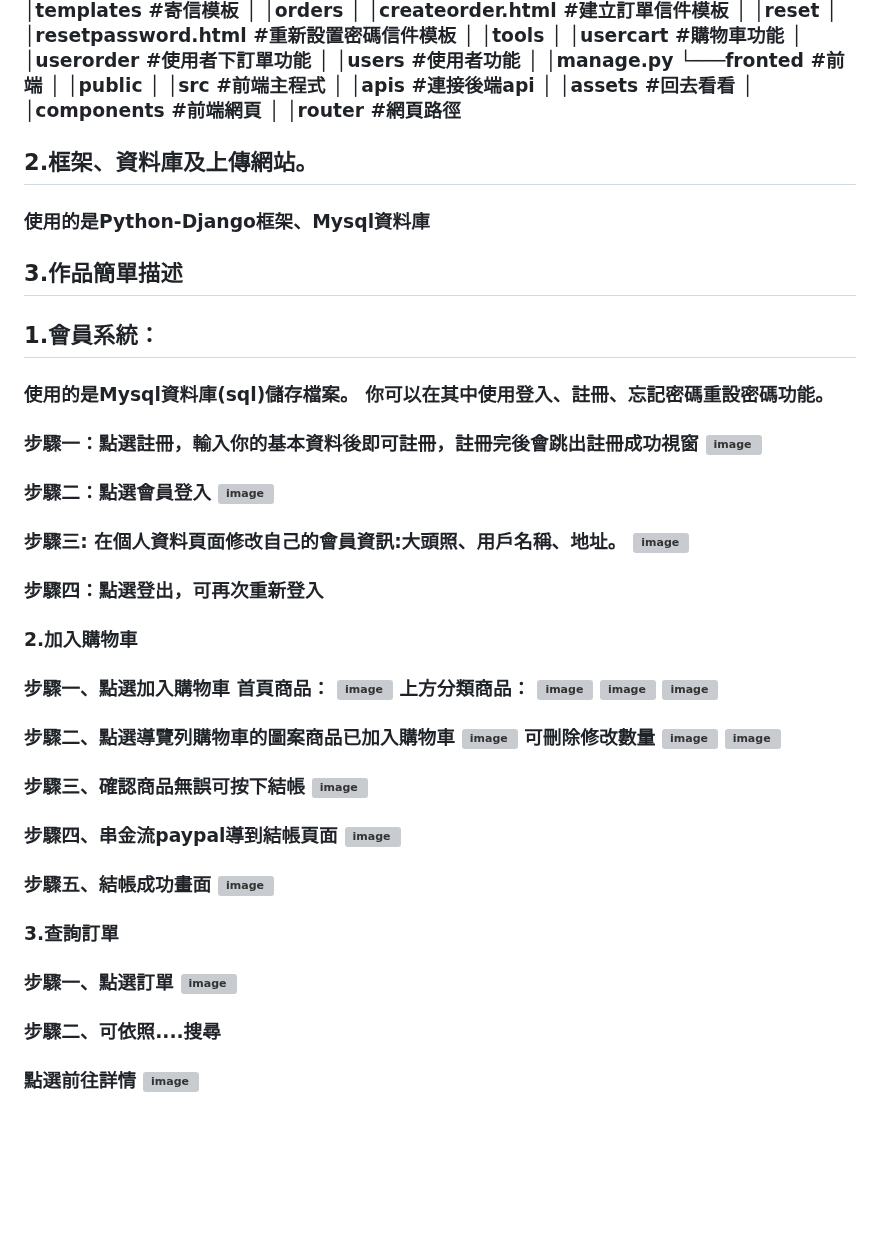
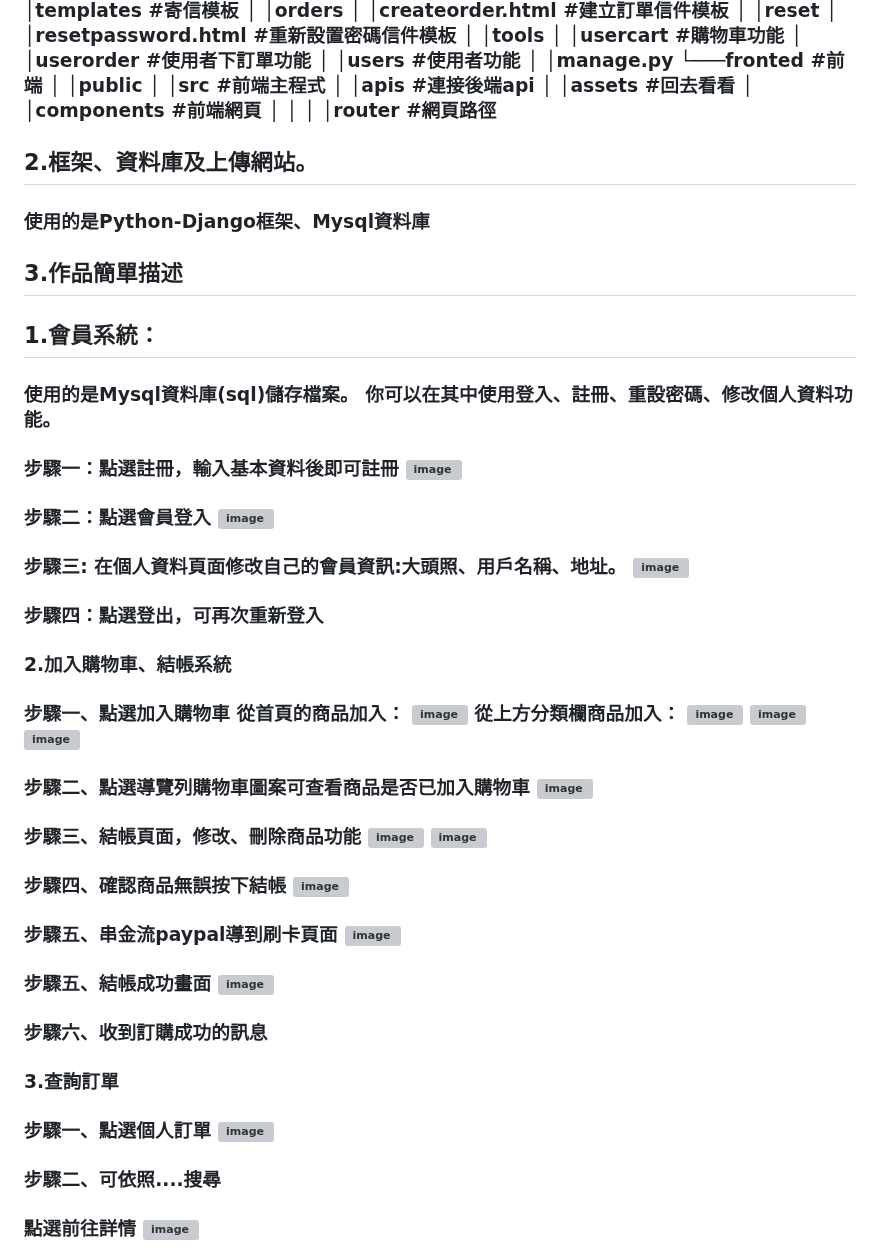
Before and after one commit to hellonaaaa/Keyboardmarket_hello, a Markdown page: README.md, the part around the change. Rendered like a GitHub page; blank space fills up the shorter version; grey boxes are pictures that could not be loaded.

```diff
--- a/README.md
+++ b/README.md
@@ -29,6 +29,7 @@ project
 │     │apis  #連接後端api
 │     │assets #回去看看
 │     │components #前端網頁
+│     │
 │     │router #網頁路徑
 
 
@@ -37,36 +38,35 @@ project
 <h3>使用的是Python-Django框架、Mysql資料庫
 <h2>3.作品簡單描述
 <h2>1.會員系統：
-<h3>使用的是Mysql資料庫(sql)儲存檔案。 你可以在其中使用登入、註冊、忘記密碼重設密碼功能。
-<h3>步驟一：點選註冊，輸入你的基本資料後即可註冊，註冊完後會跳出註冊成功視窗
+<h3>使用的是Mysql資料庫(sql)儲存檔案。 你可以在其中使用登入、註冊、重設密碼、修改個人資料功能。
+<h3>步驟一：點選註冊，輸入基本資料後即可註冊
 <img width="958" alt="image" src="https://user-images.githubusercontent.com/114495866/222632855-addb7556-d0aa-4857-8d6f-5534fa4d2abf.png">
-
 <h3>步驟二：點選會員登入
 <img width="960" alt="image" src="https://user-images.githubusercontent.com/114495866/222631849-53ff0e96-33e7-4193-bcdc-4c23eaebc8c7.png">
 <h3>步驟三: 在個人資料頁面修改自己的會員資訊:大頭照、用戶名稱、地址。
 <img width="960" alt="image" src="https://user-images.githubusercontent.com/114495866/222631946-552535f6-1882-4fe6-9cae-f67d562d2cd2.png"><h3>步驟四：點選登出，可再次重新登入
-<h3>2.加入購物車
+<h3>2.加入購物車、結帳系統
 <h3>步驟一、點選加入購物車
-首頁商品：
+從首頁的商品加入：
 <img width="960" alt="image" src="https://user-images.githubusercontent.com/114495866/222632022-5f5f41e6-07ce-4de5-afcb-748496c92e8f.png">
-上方分類商品：
+從上方分類欄商品加入：
 <img width="950" alt="image" src="https://user-images.githubusercontent.com/114495866/222632078-008071d1-1905-42cd-aba5-28ba6c2e806e.png">
 <img width="960" alt="image" src="https://user-images.githubusercontent.com/114495866/222632104-1a472e1a-e97c-4087-b9f0-40409435983c.png">
 <img width="960" alt="image" src="https://user-images.githubusercontent.com/114495866/222632140-f9e223fc-1572-4d60-919a-820509f3cc18.png">
-<h3>步驟二、點選導覽列購物車的圖案商品已加入購物車
+<h3>步驟二、點選導覽列購物車圖案可查看商品是否已加入購物車
 <img width="960" alt="image" src="https://user-images.githubusercontent.com/114495866/222632210-b0c80c8b-99fb-479f-87ce-266758a73dc9.png">
-可刪除修改數量
+<h3>步驟三、結帳頁面，修改、刪除商品功能
 <img width="960" alt="image" src="https://user-images.githubusercontent.com/114495866/222632327-01e82520-c19c-4db9-b84b-e50d9649cf37.png">
 <img width="960" alt="image" src="https://user-images.githubusercontent.com/114495866/222632355-6815a039-4def-4c41-b170-c5cf4b4d4391.png">
-<h3>步驟三、確認商品無誤可按下結帳
+<h3>步驟四、確認商品無誤按下結帳
 <img width="956" alt="image" src="https://user-images.githubusercontent.com/114495866/222632280-9a10b154-b758-4819-99d7-ba10f70dfd5b.png">
-<h3>步驟四、串金流paypal導到結帳頁面
+<h3>步驟五、串金流paypal導到刷卡頁面
 <img width="904" alt="image" src="https://user-images.githubusercontent.com/114495866/222582298-834b78cd-3c22-4fdb-aac0-44553bab9650.png">
 <h3>步驟五、結帳成功畫面
 <img width="916" alt="image" src="https://user-images.githubusercontent.com/114495866/222583009-a495c7f6-2fcd-4407-bd91-3927ad2b81ed.png">
-
+<h3>步驟六、收到訂購成功的訊息
 <h3>3.查詢訂單
-<h3>步驟一、點選訂單
+<h3>步驟一、點選個人訂單
 <img width="907" alt="image" src="https://user-images.githubusercontent.com/114495866/222583560-ee4a2b05-d99a-4513-8210-e2f8b2ea4b8e.png">
 
 <h3>步驟二、可依照....搜尋
```
